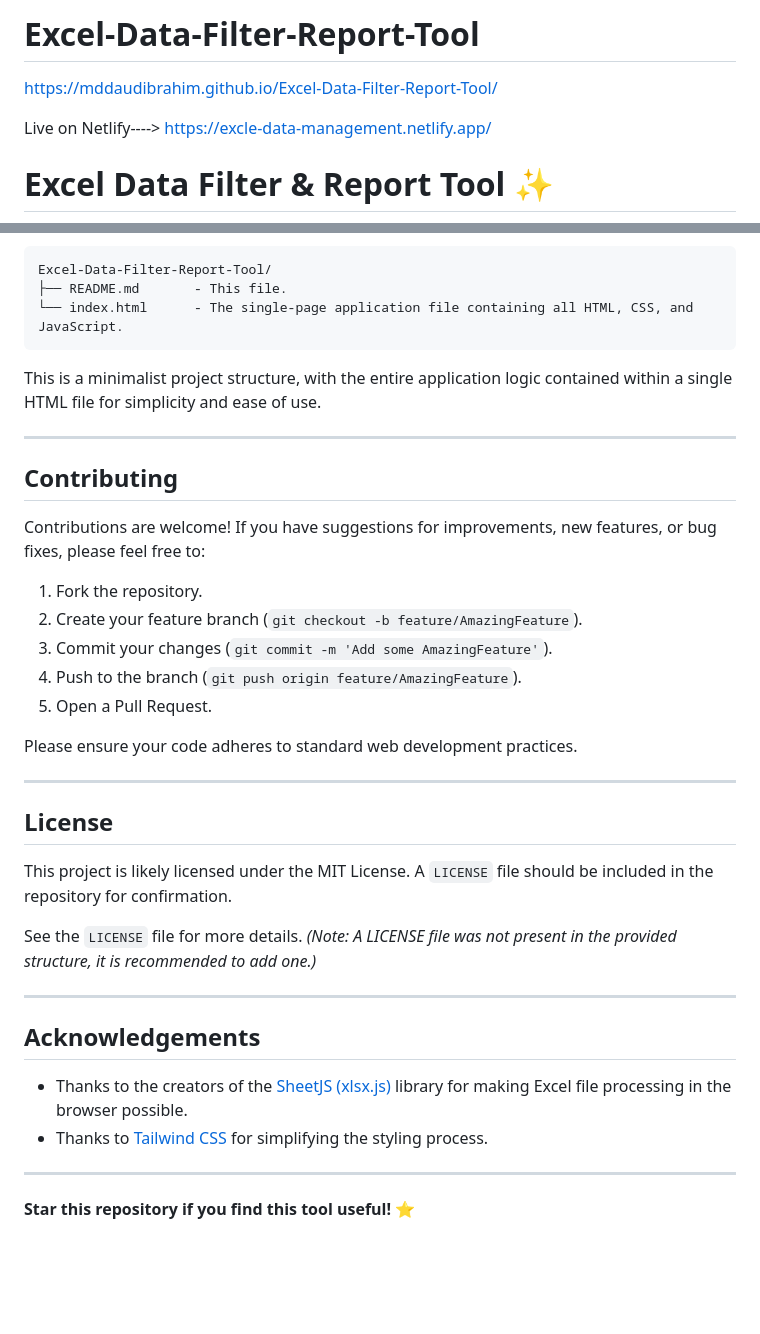
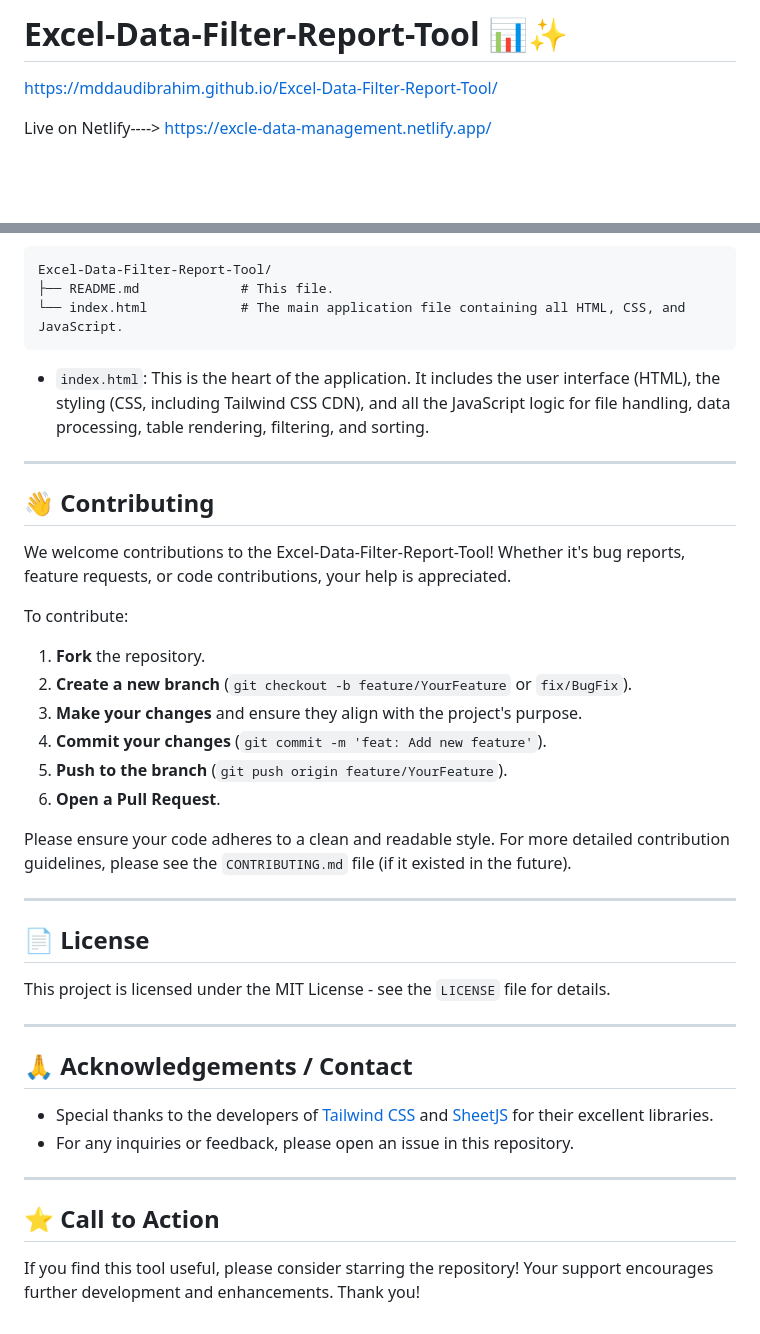
Before and after one commit to MdDaudIbrahim/Excel-Data-Filter-Report-Tool, a Markdown page: README.md, 2 parts joined by grey strips. Drawn GitHub-style; blank space fills up the shorter version.

````diff
--- a/README.md
+++ b/README.md
@@ -1,8 +1,8 @@
-# Excel-Data-Filter-Report-Tool
+
+# Excel-Data-Filter-Report-Tool 📊✨
 
 https://mddaudibrahim.github.io/Excel-Data-Filter-Report-Tool/
 
 Live on Netlify---->  https://excle-data-management.netlify.app/
 
-# Excel Data Filter & Report Tool ✨
 
@@ -101,41 +123,44 @@ Since this is a single-file, client-side application, there's no complex install
 
 ```
 Excel-Data-Filter-Report-Tool/
-├── README.md       - This file.
-└── index.html      - The single-page application file containing all HTML, CSS, and JavaScript.
+├── README.md             # This file.
+└── index.html            # The main application file containing all HTML, CSS, and JavaScript.
 ```
 
-This is a minimalist project structure, with the entire application logic contained within a single HTML file for simplicity and ease of use.
+*   `index.html`: This is the heart of the application. It includes the user interface (HTML), the styling (CSS, including Tailwind CSS CDN), and all the JavaScript logic for file handling, data processing, table rendering, filtering, and sorting.
 
 ---
 
-## Contributing
+## 👋 Contributing
 
-Contributions are welcome! If you have suggestions for improvements, new features, or bug fixes, please feel free to:
+We welcome contributions to the Excel-Data-Filter-Report-Tool! Whether it's bug reports, feature requests, or code contributions, your help is appreciated.
 
-1.  Fork the repository.
-2.  Create your feature branch (`git checkout -b feature/AmazingFeature`).
-3.  Commit your changes (`git commit -m 'Add some AmazingFeature'`).
-4.  Push to the branch (`git push origin feature/AmazingFeature`).
-5.  Open a Pull Request.
+To contribute:
 
-Please ensure your code adheres to standard web development practices.
+1.  **Fork** the repository.
+2.  **Create a new branch** (`git checkout -b feature/YourFeature` or `fix/BugFix`).
+3.  **Make your changes** and ensure they align with the project's purpose.
+4.  **Commit your changes** (`git commit -m 'feat: Add new feature'`).
+5.  **Push to the branch** (`git push origin feature/YourFeature`).
+6.  **Open a Pull Request**.
+
+Please ensure your code adheres to a clean and readable style. For more detailed contribution guidelines, please see the `CONTRIBUTING.md` file (if it existed in the future).
 
 ---
 
-## License
+## 📄 License
 
-This project is likely licensed under the MIT License. A `LICENSE` file should be included in the repository for confirmation.
-
-See the `LICENSE` file for more details. *(Note: A LICENSE file was not present in the provided structure, it is recommended to add one.)*
+This project is licensed under the MIT License - see the `LICENSE` file for details.
 
 ---
 
-## Acknowledgements
+## 🙏 Acknowledgements / Contact
 
-*   Thanks to the creators of the [SheetJS (xlsx.js)](https://sheetjs.com/) library for making Excel file processing in the browser possible.
-*   Thanks to [Tailwind CSS](https://tailwindcss.com/) for simplifying the styling process.
+*   Special thanks to the developers of [Tailwind CSS](https://tailwindcss.com/) and [SheetJS](https://sheetjs.com/) for their excellent libraries.
+*   For any inquiries or feedback, please open an issue in this repository.
 
 ---
 
-**Star this repository if you find this tool useful! ⭐**
+## ⭐ Call to Action
+
+If you find this tool useful, please consider starring the repository! Your support encourages further development and enhancements. Thank you!
````
Also changed, not shown: other parts of README.md (+67 -45 lines).
